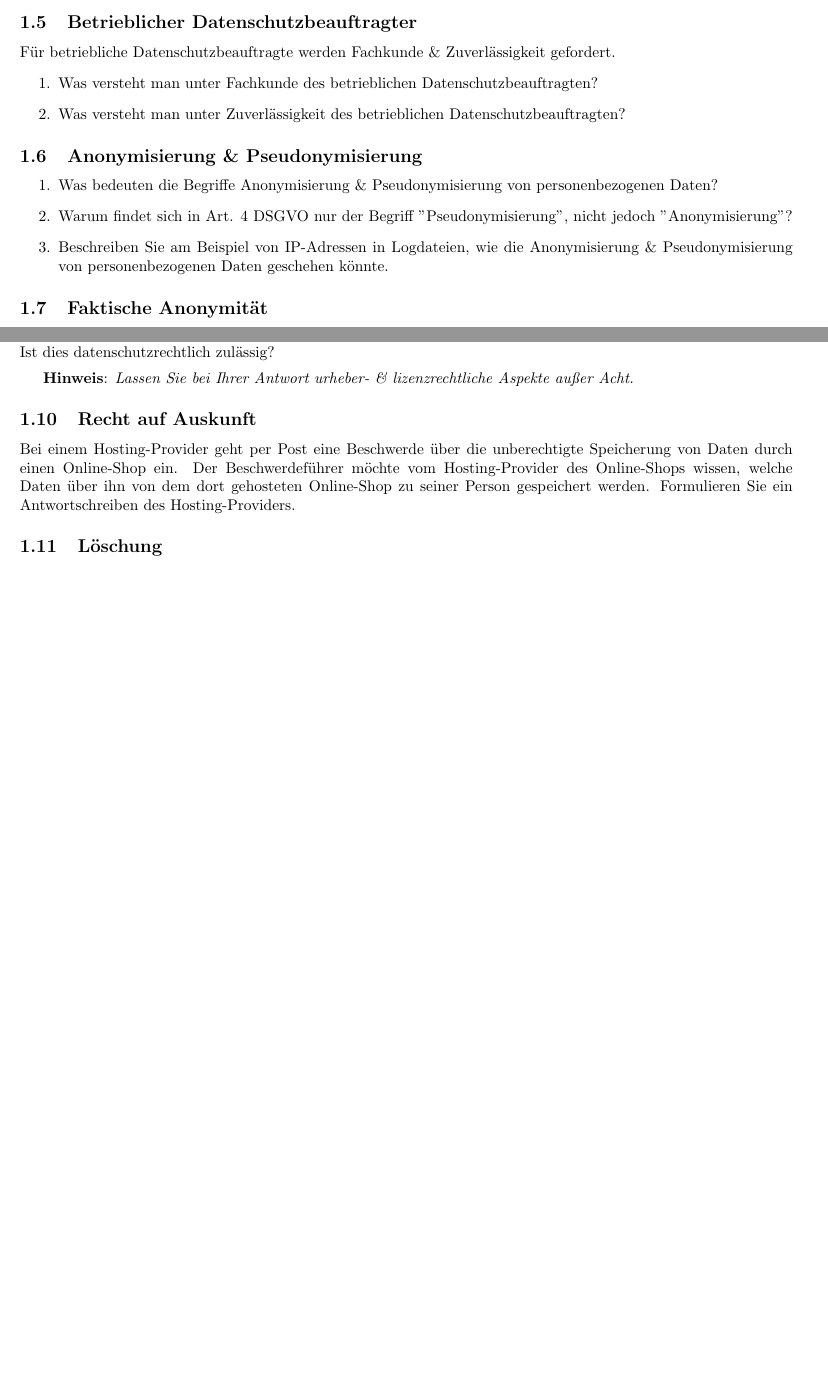
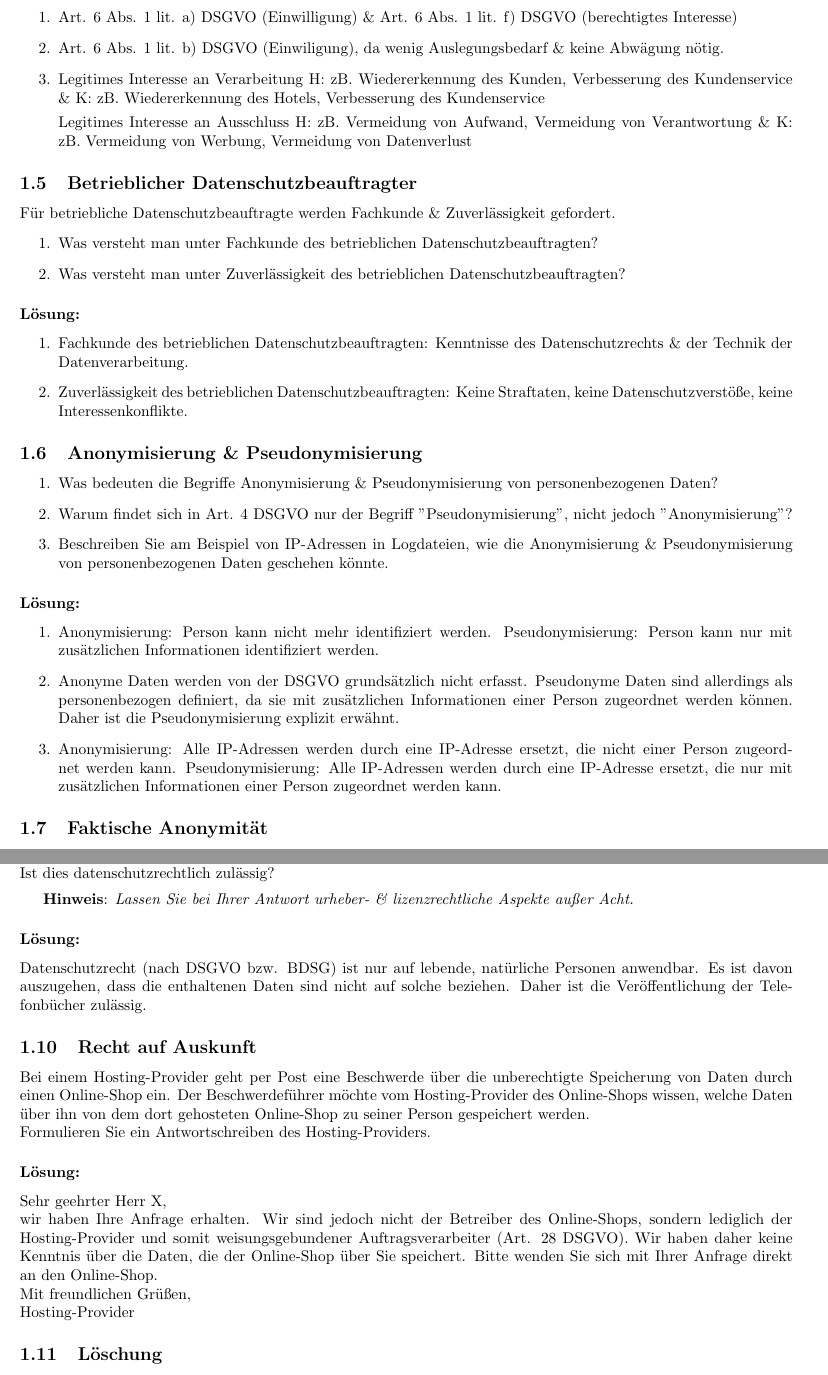
Before and after one commit to Leo-Lem/src, a LaTeX problem sheet (dig.exercises.tex): two parts of pages 3 and 4 of 11 before the commit and two parts of pages 4 and 5 of 13 after it, joined at a grey line, cut at the place of the change, the shorter picture padded with empty space. Compiled offline with pdfLaTeX.

Commit message:
More solutions for dig.

```diff
--- a/dig.exercises.tex
+++ b/dig.exercises.tex
@@ -31,6 +51,14 @@
   \item Nennen Sie je ein legitimes Interesse, das das Hotel H bzw der Kunde K an der Verarbeitung bzw deren Ausschluss haben könnte.
 \end{eexercises}
 
+\begin{solutions}
+  \item Art. 6 Abs. 1 lit. a) DSGVO (Einwilligung) \& Art. 6 Abs. 1 lit. f) DSGVO (berechtigtes Interesse)
+  \item Art. 6 Abs. 1 lit. b) DSGVO (Einwiligung), da wenig Auslegungsbedarf \& keine Abwägung nötig.
+  \item
+  Legitimes Interesse an Verarbeitung H: zB. Wiedererkennung des Kunden, Verbesserung des Kundenservice \& K: zB. Wiedererkennung des Hotels, Verbesserung des Kundenservice\par
+  Legitimes Interesse an Ausschluss H: zB. Vermeidung von Aufwand, Vermeidung von Verantwortung \& K: zB. Vermeidung von Werbung, Vermeidung von Datenverlust
+\end{solutions}
+
 \begin{eexercises}{Betrieblicher Datenschutzbeauftragter}{
     Für betriebliche Datenschutzbeauftragte werden Fachkunde \& Zuverlässigkeit gefordert.
   }
@@ -38,11 +66,22 @@
   \item Was versteht man unter Zuverlässigkeit des betrieblichen Datenschutzbeauftragten?
 \end{eexercises}
 
+\begin{solutions}
+  \item Fachkunde des betrieblichen Datenschutzbeauftragten: Kenntnisse des Datenschutzrechts \& der Technik der Datenverarbeitung.
+  \item Zuverlässigkeit des betrieblichen Datenschutzbeauftragten: Keine Straftaten, keine Datenschutzverstöße, keine Interessenkonflikte.
+\end{solutions}
+
 \begin{exercises}{Anonymisierung \& Pseudonymisierung}
 \item Was bedeuten die Begriffe Anonymisierung \& Pseudonymisierung von personenbezogenen Daten?
 \item Warum findet sich in Art. 4 DSGVO nur der Begriff "Pseudonymisierung", nicht jedoch "Anonymisierung"?
 \item Beschreiben Sie am Beispiel von IP-Adressen in Logdateien, wie die Anonymisierung \& Pseudonymisierung von personenbezogenen Daten geschehen könnte.
 \end{exercises}
+
+\begin{solutions}
+  \item Anonymisierung: Person kann nicht mehr identifiziert werden. Pseudonymisierung: Person kann nur mit zusätzlichen Informationen identifiziert werden.
+  \item Anonyme Daten werden von der DSGVO grundsätzlich nicht erfasst. Pseudonyme Daten sind allerdings als personenbezogen definiert, da sie mit zusätzlichen Informationen einer Person zugeordnet werden können. Daher ist die Pseudonymisierung explizit erwähnt.
+  \item Anonymisierung: Alle IP-Adressen werden durch eine IP-Adresse ersetzt, die nicht einer Person zugeordnet werden kann. Pseudonymisierung: Alle IP-Adressen werden durch eine IP-Adresse ersetzt, die nur mit zusätzlichen Informationen einer Person zugeordnet werden kann.
+\end{solutions}
 
 \begin{eexercises}{Faktische Anonymität}{
     In der Rechtsdogmatik wird zwischen faktischer \& absoluter Anonymität unterschieden.
@@ -61,7 +111,18 @@
+  \begin{solution}
+    Datenschutzrecht (nach DSGVO bzw. BDSG) ist nur auf lebende, natürliche Personen anwendbar. Es ist davon auszugehen, dass die enthaltenen Daten sind nicht auf solche beziehen. Daher ist die Veröffentlichung der Telefonbücher zulässig.
+  \end{solution}
 \end{exercise}
 
 \begin{exercise}{Recht auf Auskunft}
-  Bei einem Hosting-Provider geht per Post eine Beschwerde über die unberechtigte Speicherung von Daten durch einen Online-Shop ein. Der Beschwerdeführer möchte vom Hosting-Provider des Online-Shops wissen, welche Daten über ihn von dem dort gehosteten Online-Shop zu seiner Person gespeichert werden. Formulieren Sie ein Antwortschreiben des Hosting-Providers.
+  Bei einem Hosting-Provider geht per Post eine Beschwerde über die unberechtigte Speicherung von Daten durch einen Online-Shop ein. Der Beschwerdeführer möchte vom Hosting-Provider des Online-Shops wissen, welche Daten über ihn von dem dort gehosteten Online-Shop zu seiner Person gespeichert werden.\newline
+  Formulieren Sie ein Antwortschreiben des Hosting-Providers.
+
+  \begin{solution}
+    Sehr geehrter Herr X,\newline
+    wir haben Ihre Anfrage erhalten. Wir sind jedoch nicht der Betreiber des Online-Shops, sondern lediglich der Hosting-Provider und somit weisungsgebundener Auftragsverarbeiter (Art. 28 DSGVO). Wir haben daher keine Kenntnis über die Daten, die der Online-Shop über Sie speichert. Bitte wenden Sie sich mit Ihrer Anfrage direkt an den Online-Shop.\newline
+    Mit freundlichen Grüßen,\newline
+    Hosting-Provider
+  \end{solution}
 \end{exercise}
 
 \begin{exercise}{Löschung}
```
Also changed, not shown: dig.exercises.tex (33 more changed lines).
